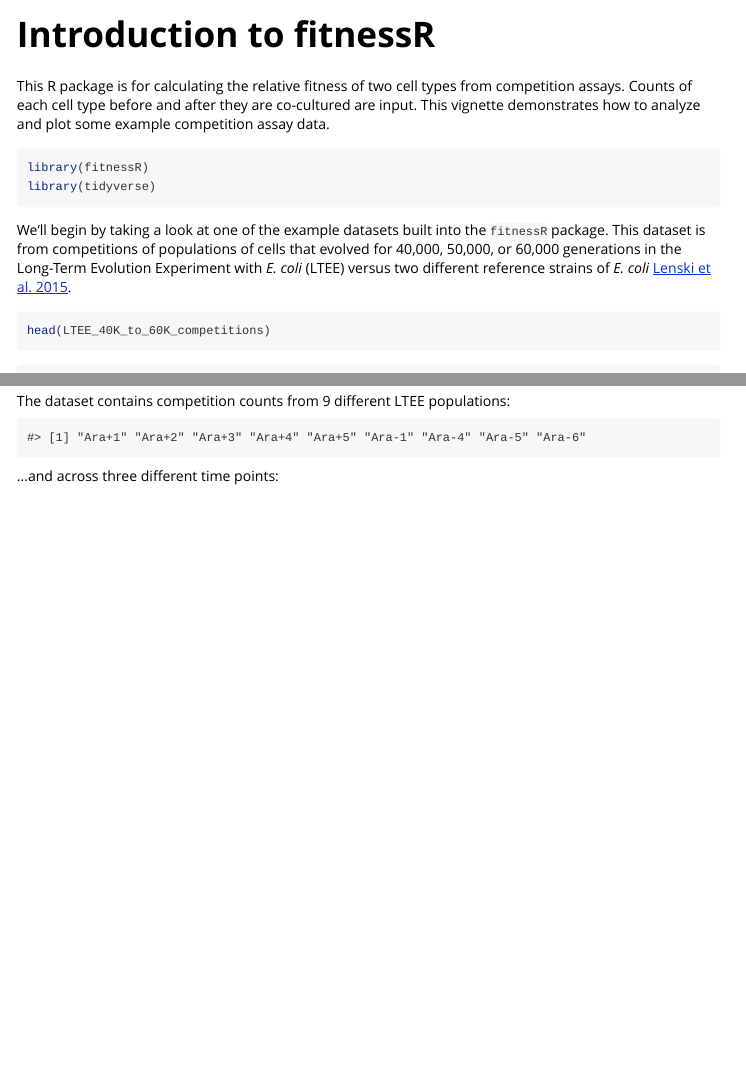
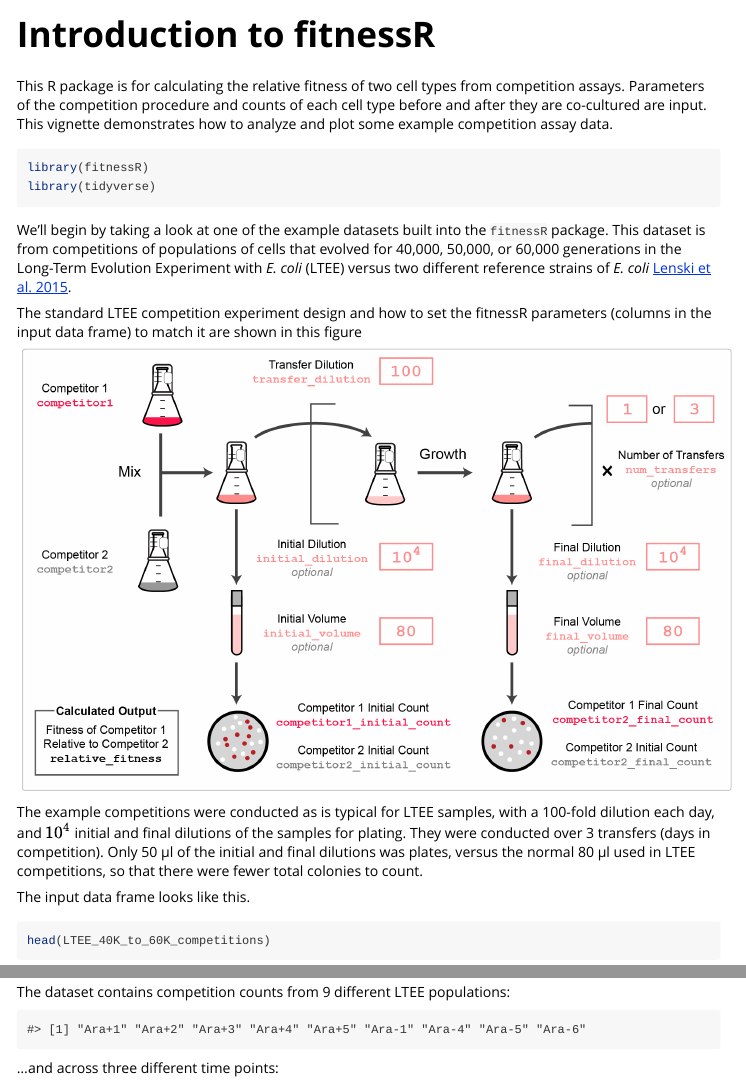
Before and after one commit to barricklab/fitnessR, an R Markdown document (vignettes/introduction.Rmd): the page in a window 1100 px wide, from its top, and a second part further down, joined at a grey line. The pictures show the output file vignettes/introduction.html that the author committed with the source, opened offline.

Commit message:
Added images to help, fixed40v60k example data to have all parameters, bumped version to 1.0.1

````diff
--- a/vignettes/introduction.Rmd
+++ b/vignettes/introduction.Rmd
@@ -15,7 +15,7 @@ knitr::opts_chunk$set(
 )
 ```
 
-This R package is for calculating the relative fitness of two cell types from competition assays. Counts of each cell type before and after they are co-cultured are input. This vignette demonstrates how to analyze and plot some example competition assay data.
+This R package is for calculating the relative fitness of two cell types from competition assays. Parameters of the competition procedure and counts of each cell type before and after they are co-cultured are input. This vignette demonstrates how to analyze and plot some example competition assay data.
 
 ```{r setup, message=FALSE}
 library(fitnessR)
@@ -24,3 +24,12 @@ library(tidyverse)
 
 We'll begin by taking a look at one of the example datasets built into the `fitnessR` package. This dataset is from competitions of populations of cells that evolved for 40,000, 50,000, or 60,000 generations in the Long-Term Evolution Experiment with _E. coli_ (LTEE) versus two different reference strains of _E. coli_ [Lenski et al. 2015](https://royalsocietypublishing.org/doi/10.1098/rspb.2015.2292).
 
+The standard LTEE competition experiment design and how to set the fitnessR parameters (columns in the input data frame) to match it are shown in this figure
+
+```{r, out.width = "100%", echo=FALSE}
+knitr::include_graphics("competition_diagram_LTEE.png")
+```
+
+The example competitions were conducted as is typical for LTEE samples, with a 100-fold dilution each day, and $10^4$ initial and final dilutions of the samples for plating. They were conducted over 3 transfers (days in competition). Only 50 µl of the initial and final dilutions was plates, versus the normal 80 µl used in LTEE competitions, so that there were fewer total colonies to count.
+
+The input data frame looks like this.
````
Also changed, not shown: R/fitness.R (+4 -0 lines), data/LTEE_40K_to_60K_competitions.rda, vignettes/competition_diagram_LTEE.png (added), vignettes/introduction.html, vignettes/introduction.Rmd (3 more changed lines), 5 other files.
